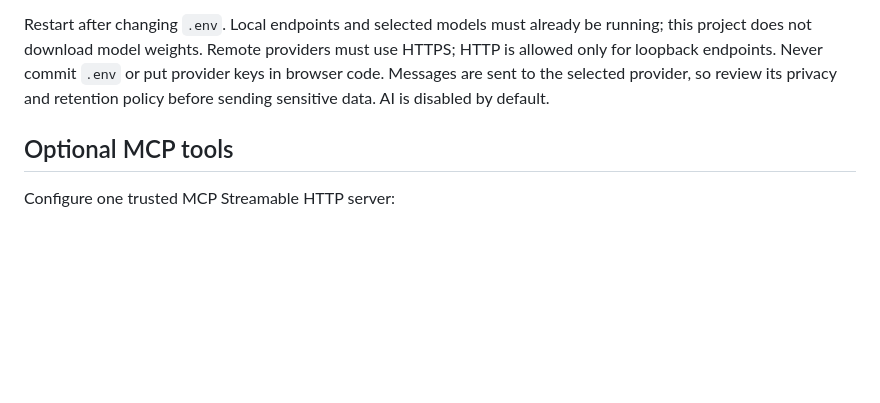
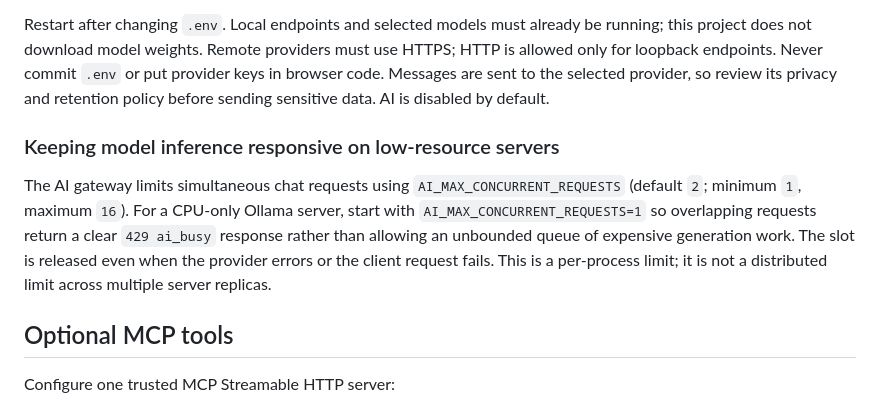
Before and after one commit to galaxyuniversity900-oss/EVERYTHING-, a Markdown page: README.md, the part around the change. Drawn GitHub-style; blank space fills up the shorter version.

Commit message:
docs(ai): explain inference concurrency for low-memory hosts

```diff
--- a/README.md
+++ b/README.md
@@ -133,6 +133,10 @@ Use **Test connection** in the AI panel to verify the selected provider endpoint
 
 Restart after changing `.env`. Local endpoints and selected models must already be running; this project does not download model weights. Remote providers must use HTTPS; HTTP is allowed only for loopback endpoints. Never commit `.env` or put provider keys in browser code. Messages are sent to the selected provider, so review its privacy and retention policy before sending sensitive data. AI is disabled by default.
 
+### Keeping model inference responsive on low-resource servers
+
+The AI gateway limits simultaneous chat requests using `AI_MAX_CONCURRENT_REQUESTS` (default `2`; minimum `1`, maximum `16`). For a CPU-only Ollama server, start with `AI_MAX_CONCURRENT_REQUESTS=1` so overlapping requests return a clear `429 ai_busy` response rather than allowing an unbounded queue of expensive generation work. The slot is released even when the provider errors or the client request fails. This is a per-process limit; it is not a distributed limit across multiple server replicas.
+
 ## Optional MCP tools
 
 Configure one trusted MCP Streamable HTTP server:
```
